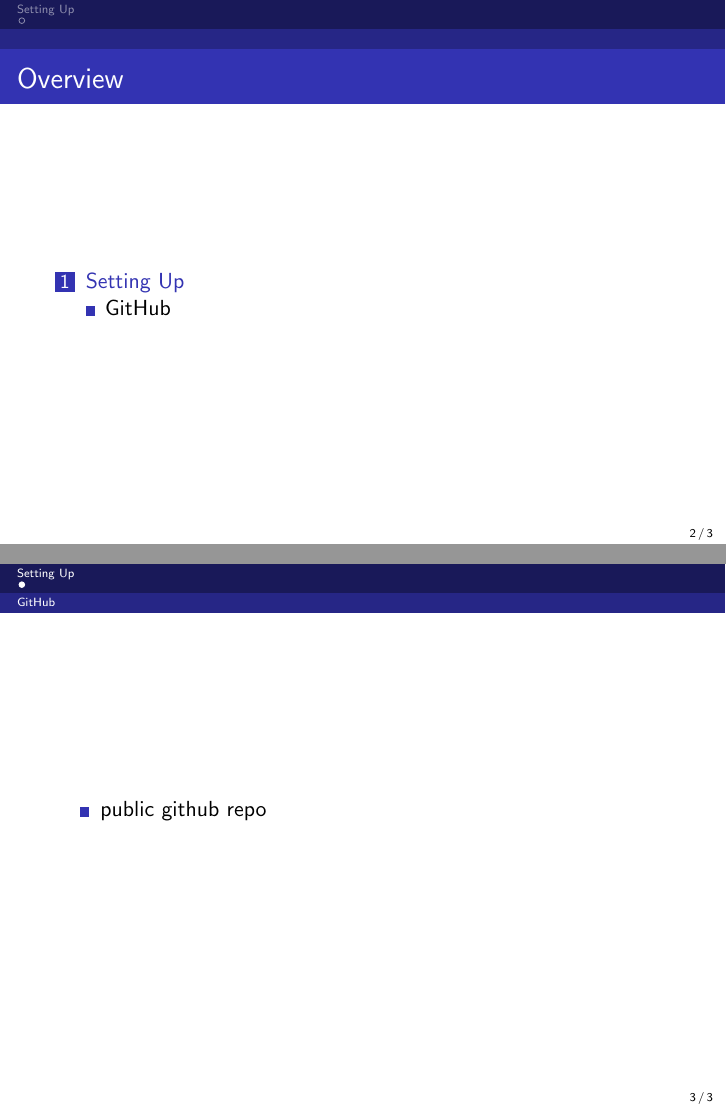
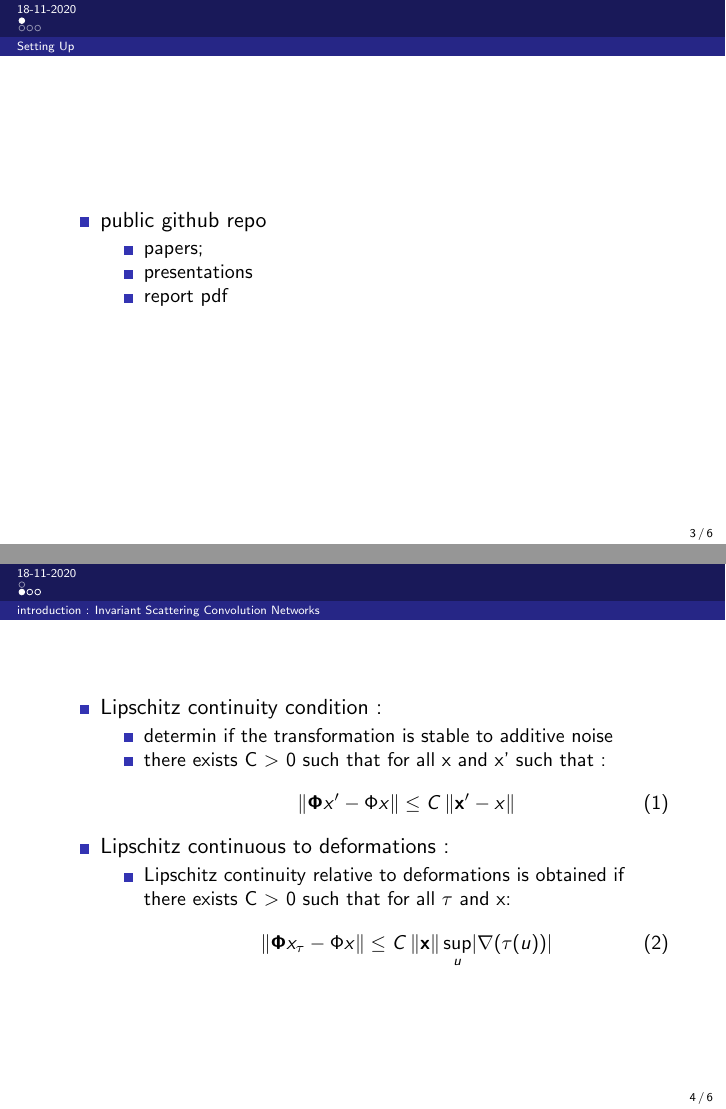
Before and after one commit to ahmedben0/Deep-network-classification-by-scattering-and-homotopy-dictionary-learning, LaTeX slides (latex/beamer/presentation.tex): pages 2 and 3 of 3 before the commit and pages 3 and 4 of 6 after it, joined at a grey line. Compiled offline with pdfLaTeX.

Commit message:
edit pres

```diff
--- a/latex/beamer/presentation.tex
+++ b/latex/beamer/presentation.tex
@@ -112,17 +112,52 @@
 %----------------------------------------------------------------------------------------
 
 %------------------------------------------------
-\section{Setting Up}
+\section{18-11-2020}
 %------------------------------------------------\input{../report/report.tex}
 
-\subsection{GitHub}
+\subsection{Setting Up}
 %------------------------------------------------
 
 %------------------------------------------------
 \begin{frame}
 \begin{itemize}
 	\item  \href{https://github.com/fellajimed/Deep-network-classification-by-scattering-and-homotopy-dictionary-learning}{public github repo}
+
+
+	\begin{itemize}
+    	\item papers;
+    	\item presentations
+    	\item report pdf
+    \end{itemize}
+
 \end{itemize}
 \end{frame}
 %------------------------------------------------
 
+\subsection{introduction : Invariant Scattering Convolution Networks}
+
+%------------------------------------------------
+\begin{frame}
+\begin{itemize}
+
+    \item Lipschitz continuity condition :
+    \begin{itemize}
+        \item determin if the transformation is stable to additive noise
+        \item there exists C $>$ 0 such that for all x and x' such that :
+        \begin{equation}
+             \left\|\mathbf \Phi x' - \Phi x \right\| \leq C \left\|\mathbf x' - x \right\|
+        \end{equation}
+    \end{itemize}
+
+    \item Lipschitz continuous to deformations :
+    \begin{itemize}
+        \item Lipschitz continuity relative to deformations is obtained if there exists C $>$ 0 such that for all $\tau$ and x:
+        \begin{equation}
+             \left\|\mathbf \Phi x_{\tau} - \Phi x \right\| \leq C \left\|\mathbf x \right\| \sup_{u} \lvert \nabla (\tau(u)) \rvert
+        \end{equation}
+    \end{itemize}
+
+
+
+\end{itemize}
+\end{frame}
```
Also changed, not shown: latex/beamer/presentation.pdf, references/Bruna_Mallat_2013.pdf, latex/beamer/presentation.tex (40 more changed lines).
